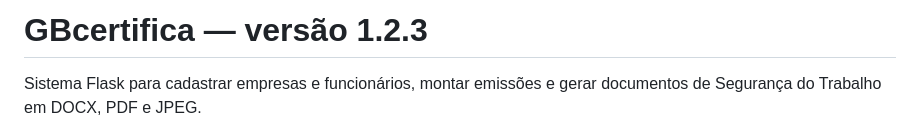
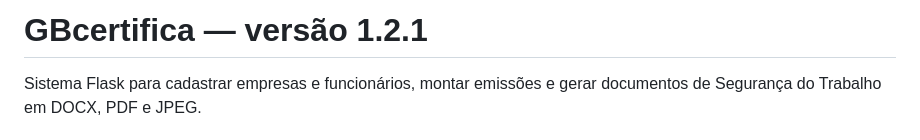
Before and after one commit to PedrOlive1910/GBCertifica, a Markdown page: README.md, the part around the change. Drawn GitHub-style.

```diff
--- a/README.md
+++ b/README.md
@@ -1,4 +1,4 @@
-# GBcertifica — versão 1.2.3
+# GBcertifica — versão 1.2.1
 
 Sistema Flask para cadastrar empresas e funcionários, montar emissões e gerar
 documentos de Segurança do Trabalho em DOCX, PDF e JPEG.
```
